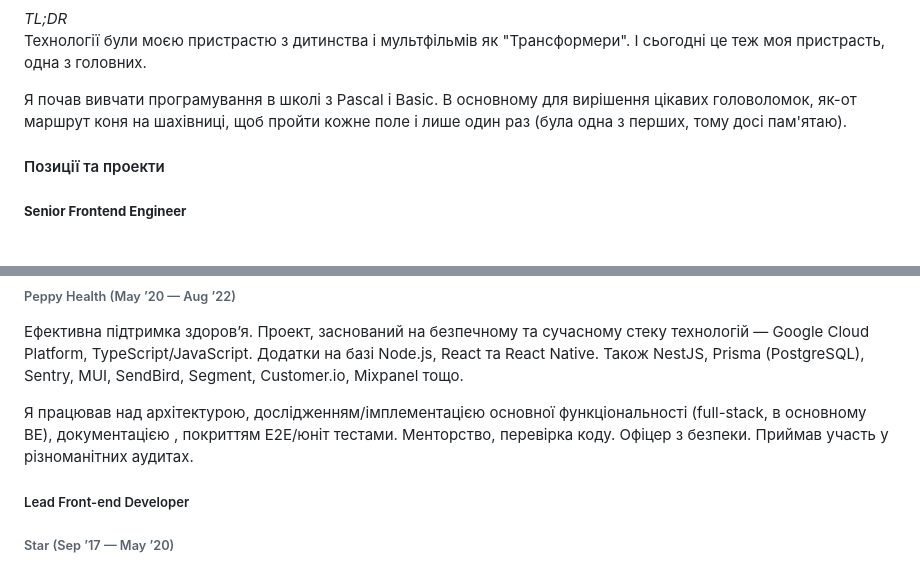
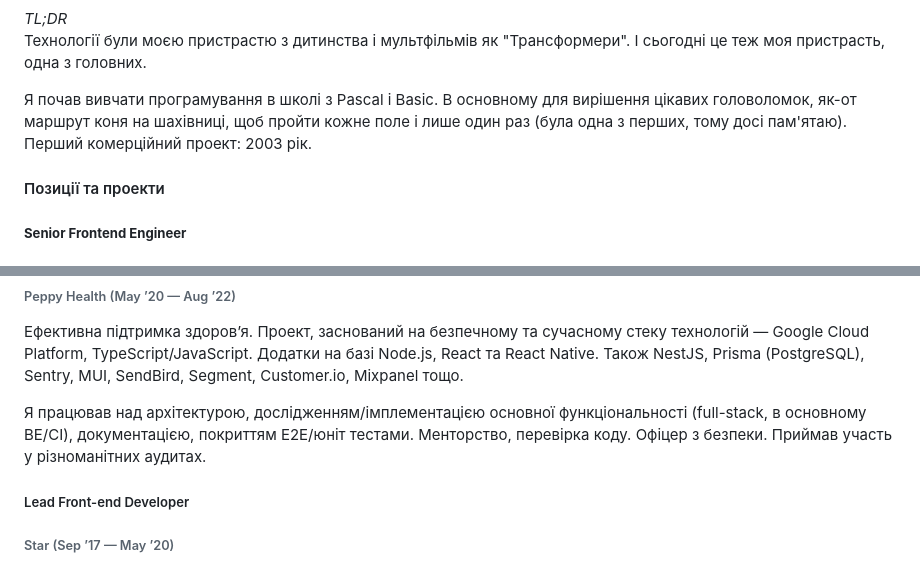
Before and after one commit to dmythro/dmythro.com, a Markdown page: locales/mdx/web-dev.uk.md, 2 parts joined by grey strips. Rendered like a GitHub page.

Commit message:
feat: update web-dev

```diff
--- a/locales/mdx/web-dev.uk.md
+++ b/locales/mdx/web-dev.uk.md
@@ -1,7 +1,7 @@
 _TL;DR_\
 Технології були моєю пристрастю з дитинства і мультфільмів як "Трансформери". І сьогодні це теж моя пристрасть, одна з головних.
 
-Я почав вивчати програмування в школі з Pascal і Basic. В основному для вирішення цікавих головоломок, як-от маршрут коня на шахівниці, щоб пройти кожне поле і лише один раз (була одна з перших, тому досі пам'ятаю).
+Я почав вивчати програмування в школі з Pascal і Basic. В основному для вирішення цікавих головоломок, як-от маршрут коня на шахівниці, щоб пройти кожне поле і лише один раз (була одна з перших, тому досі пам'ятаю). Перший комерційний проект: 2003 рік.
 
 #### Позиції та проекти
 
@@ -18,7 +18,7 @@ _TL;DR_\
 Ефективна підтримка здоров’я. Проект, заснований на безпечному та сучасному стеку технологій — Google Cloud Platform, TypeScript/JavaScript. Додатки на базі Node.js, React та React Native.
 Також NestJS, Prisma (PostgreSQL), Sentry, MUI, SendBird, Segment, Customer.io, Mixpanel тощо.
 
-Я працював над архітектурою, дослідженням/імплементацією основної функціональності (full-stack, в основному BE), документацією , покриттям E2E/юніт тестами. Менторство, перевірка коду. Офіцер з безпеки. Приймав участь у різноманітних аудитах.
+Я працював над архітектурою, дослідженням/імплементацією основної функціональності (full-stack, в основному BE/CI), документацією, покриттям E2E/юніт тестами. Менторство, перевірка коду. Офіцер з безпеки. Приймав участь у різноманітних аудитах.
 
 ##### Lead Front-end Developer
 
```
Also changed, not shown: locales/mdx/web-dev.en.md (+1 -1 lines).
